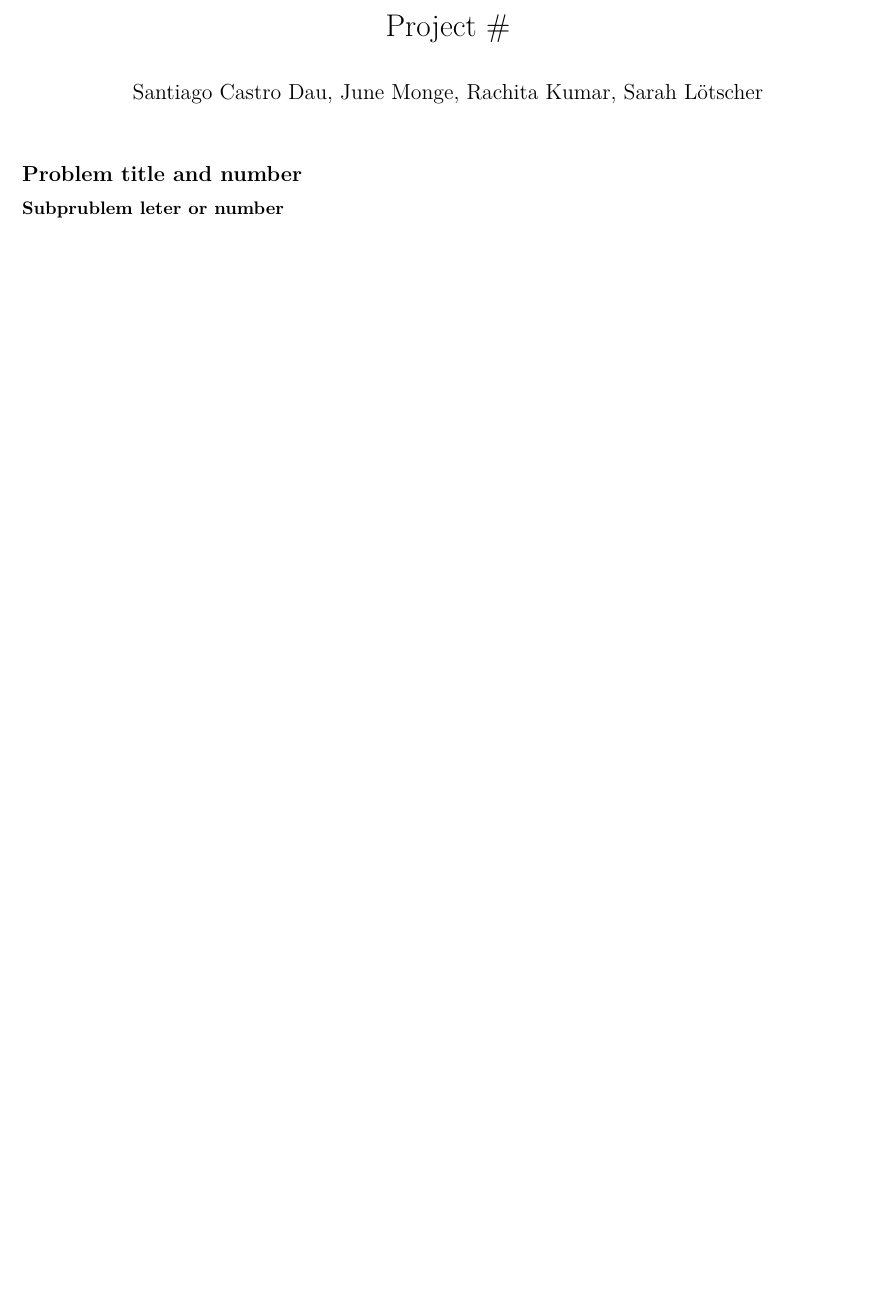
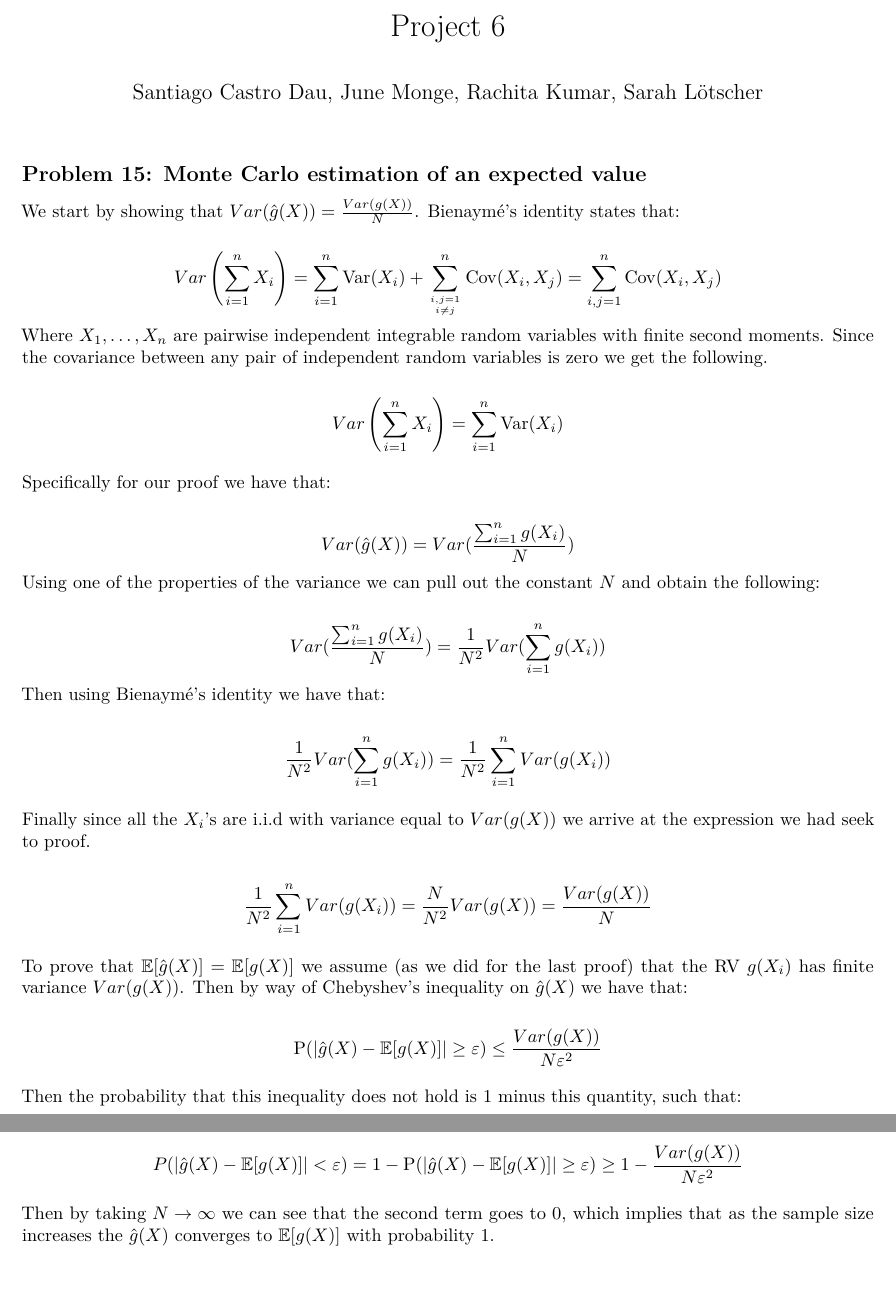
Before and after one commit to Sann5/smcb_projects, an R Markdown document (template.Rmd): part of the page before the commit and two parts of pages 1 and 2 of 2 after it, the two joined at a grey line, cut so that both start at the same text, the shorter picture padded with empty space. Rendered offline with R 4.5, knitr and Pandoc, then LaTeX, with nearby package versions.

Commit message:
Second proof worng since they ask for a differnt thing. Saving for peace of mind

```diff
--- a/template.Rmd
+++ b/template.Rmd
@@ -1,8 +1,53 @@
 ---
-title: 'Project #'
+title: 'Project 6'
 author: "Santiago Castro Dau, June Monge, Rachita Kumar, Sarah Lötscher"
 output: pdf_document
 ---
 
-## Problem title and number
-### Subprublem leter or number
+## Problem 15: Monte Carlo estimation of an expected value
+We start by showing that $Var(\hat{g}(X)) = \frac{Var(g(X))}{N}$. Bienaymé's identity states that:
+
+$$
+{Var} \left(\sum _{i=1}^{n}X_{i}\right)=\sum _{i=1}^{n}\operatorname {Var} (X_{i})+\sum _{i,j=1 \atop i\neq j}^{n}\operatorname {Cov} (X_{i},X_{j})=\sum _{i,j=1}^{n}\operatorname {Cov} (X_{i},X_{j})
+$$
+Where $X_1, \ldots, X_n$ are pairwise independent integrable random variables with finite second moments. Since the covariance between any pair of independent random variables is zero we get the following.
+
+$$
+{Var} \left(\sum _{i=1}^{n}X_{i}\right)=\sum _{i=1}^{n}\operatorname {Var} (X_{i})
+$$
+
+Specifically for our proof we have that:
+
+$$
+Var(\hat{g}(X)) = Var(\frac{\sum _{i=1}^{n}g(X_{i})}{N})
+$$
+Using one of the properties of the variance we can pull out the constant $N$ and obtain the following:
+
+$$
+Var(\frac{\sum _{i=1}^{n}g(X_{i})}{N}) = \frac{1}{N^2} Var(\sum _{i=1}^{n}g(X_{i}))
+$$
+Then using Bienaymé's identity we have that:
+
+$$
+\frac{1}{N^2} Var(\sum _{i=1}^{n}g(X_{i})) = \frac{1}{N^2} \sum _{i=1}^{n} Var(g(X_{i}))
+$$
+
+Finally since all the $X_i$'s are i.i.d with variance equal to $Var(g(X))$ we arrive at the expression we had seek to proof.
+
+$$
+\frac{1}{N^2} \sum _{i=1}^{n} Var(g(X_{i})) = \frac{N}{N^2} Var(g(X)) = \frac{Var(g(X))}{N}
+$$
+
+To prove that $\mathbb{E}[\hat{g}(X)] = \mathbb{E}[g(X)]$ we assume (as we did for the last proof) that the RV $g(X_i)$ has finite variance $Var(g(X))$. Then by way of Chebyshev's inequality on $\hat{g}(X)$ we have that:
+
+$$
+\operatorname {P} (\left|{\hat{g}(X)} - \mathbb{E}[g(X)]\right|\geq \varepsilon )\leq {\frac {Var(g(X))}{N\varepsilon ^{2}}}
+$$
+
+Then the probability that this inequality does not hold is 1 minus this quantity, such that:
+
+$$
+{P} (\left|{\hat{g}(X)} - \mathbb{E}[g(X)]\right| < \varepsilon ) = 1- \operatorname {P} (\left|{\hat{g}(X)} - \mathbb{E}[g(X)]\right|\geq \varepsilon ) \geq 1 - {\frac {Var(g(X))}{N\varepsilon ^{2}}}
+$$
+
+Then by taking $N \to \infty$ we can see that the second term goes to 0, which implies that as the sample size increases the $\hat{g}(X)$ converges to $\mathbb{E}[g(X)]$ with probability 1.
```
Also changed, not shown: template.pdf (added), 1 other file.
